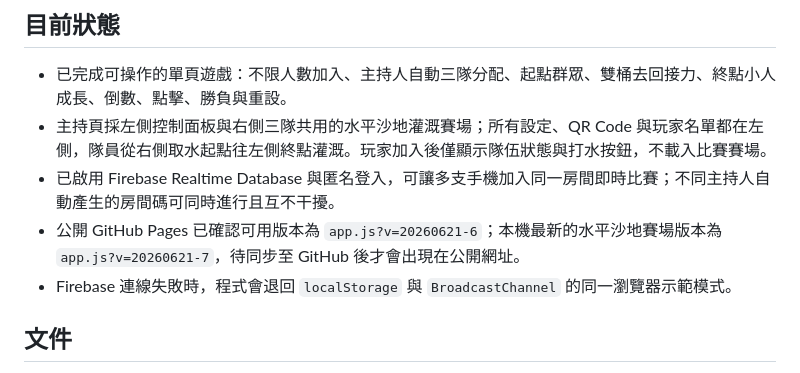
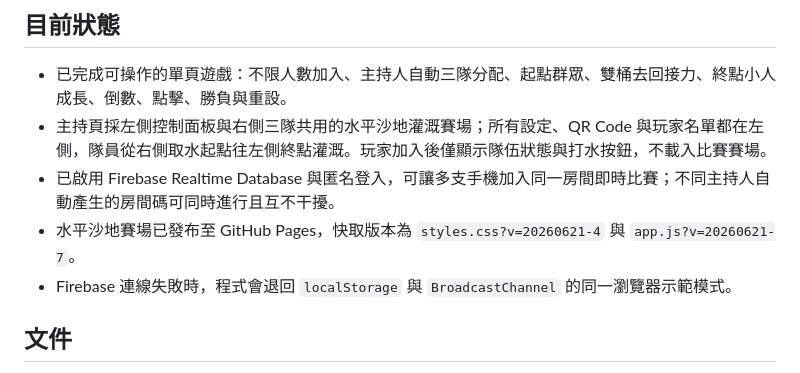
Before and after one commit to jesuswaytaipeisrv/bucket, a Markdown page: README.md, the part around the change. Rendered like a GitHub page.

```diff
--- a/README.md
+++ b/README.md
@@ -13,7 +13,7 @@
 - 已完成可操作的單頁遊戲：不限人數加入、主持人自動三隊分配、起點群眾、雙桶去回接力、終點小人成長、倒數、點擊、勝負與重設。
 - 主持頁採左側控制面板與右側三隊共用的水平沙地灌溉賽場；所有設定、QR Code 與玩家名單都在左側，隊員從右側取水起點往左側終點灌溉。玩家加入後僅顯示隊伍狀態與打水按鈕，不載入比賽賽場。
 - 已啟用 Firebase Realtime Database 與匿名登入，可讓多支手機加入同一房間即時比賽；不同主持人自動產生的房間碼可同時進行且互不干擾。
-- 公開 GitHub Pages 已確認可用版本為 `app.js?v=20260621-6`；本機最新的水平沙地賽場版本為 `app.js?v=20260621-7`，待同步至 GitHub 後才會出現在公開網址。
+- 水平沙地賽場已發布至 GitHub Pages，快取版本為 `styles.css?v=20260621-4` 與 `app.js?v=20260621-7`。
 - Firebase 連線失敗時，程式會退回 `localStorage` 與 `BroadcastChannel` 的同一瀏覽器示範模式。
 
 ## 文件
```
Also changed, not shown: DEVELOPMENT_LOG.md (+1 -1 lines), USER_GUIDE.md (+1 -1 lines).
